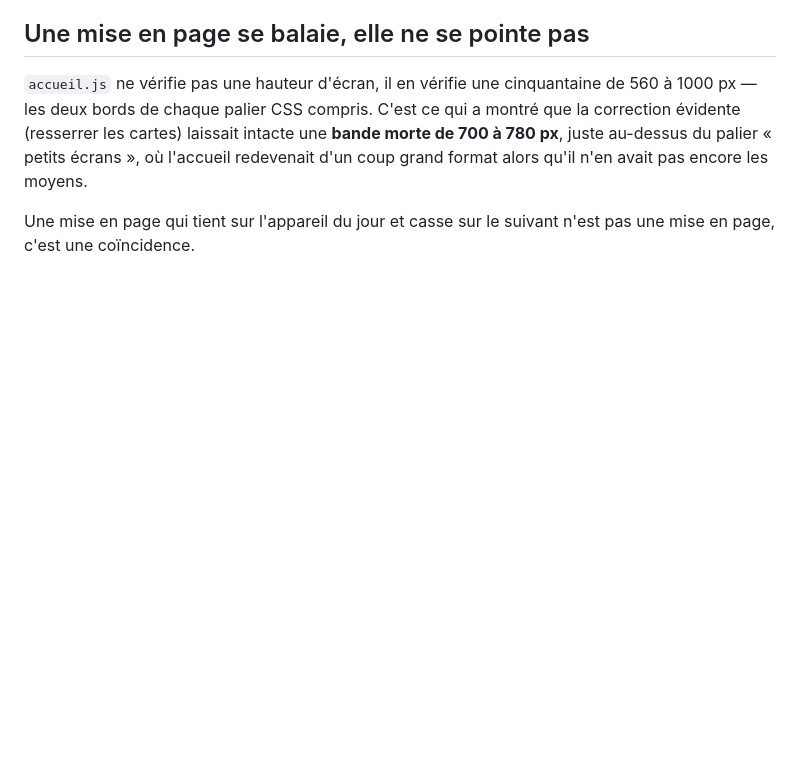
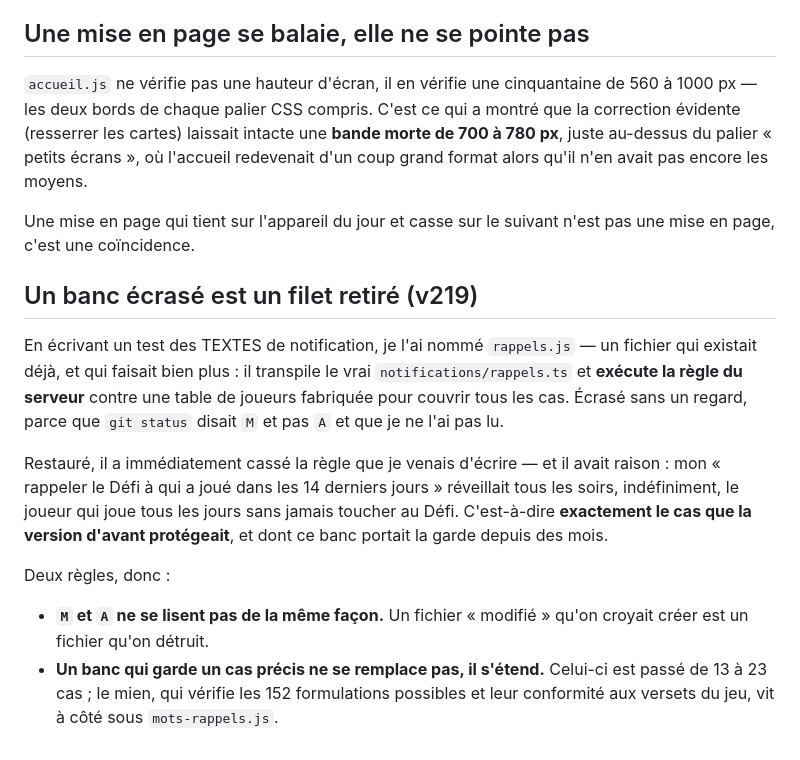
Before and after one commit to daubertaylor/BibleTrivia, a Markdown page: banc-essai/LISEZMOI.md, the part around the change. Drawn GitHub-style; blank space fills up the shorter version.

Commit message:
La leçon du banc écrasé, écrite là où on la relira
« M » et « A » ne se lisent pas de la même façon dans git status : un fichier
« modifié » qu'on croyait créer est un fichier qu'on détruit. Et un banc qui
garde un cas précis ne se remplace pas, il s'étend.

Co-Authored-By: Claude Opus 5 <noreply@anthropic.com>
Claude-Session: https://claude.ai/code/session_01DTTRuVuFxpTX2BjHygbz38

```diff
--- a/banc-essai/LISEZMOI.md
+++ b/banc-essai/LISEZMOI.md
@@ -438,3 +438,27 @@ encore les moyens.
 
 Une mise en page qui tient sur l'appareil du jour et casse sur le suivant n'est
 pas une mise en page, c'est une coïncidence.
+
+
+## Un banc écrasé est un filet retiré (v219)
+
+En écrivant un test des TEXTES de notification, je l'ai nommé `rappels.js` —
+un fichier qui existait déjà, et qui faisait bien plus : il transpile le vrai
+`notifications/rappels.ts` et **exécute la règle du serveur** contre une table
+de joueurs fabriquée pour couvrir tous les cas. Écrasé sans un regard, parce
+que `git status` disait `M` et pas `A` et que je ne l'ai pas lu.
+
+Restauré, il a immédiatement cassé la règle que je venais d'écrire — et il
+avait raison : mon « rappeler le Défi à qui a joué dans les 14 derniers jours »
+réveillait tous les soirs, indéfiniment, le joueur qui joue tous les jours sans
+jamais toucher au Défi. C'est-à-dire **exactement le cas que la version d'avant
+protégeait**, et dont ce banc portait la garde depuis des mois.
+
+Deux règles, donc :
+
+- **`M` et `A` ne se lisent pas de la même façon.** Un fichier « modifié »
+  qu'on croyait créer est un fichier qu'on détruit.
+- **Un banc qui garde un cas précis ne se remplace pas, il s'étend.** Celui-ci
+  est passé de 13 à 23 cas ; le mien, qui vérifie les 152 formulations
+  possibles et leur conformité aux versets du jeu, vit à côté sous
+  `mots-rappels.js`.
```
